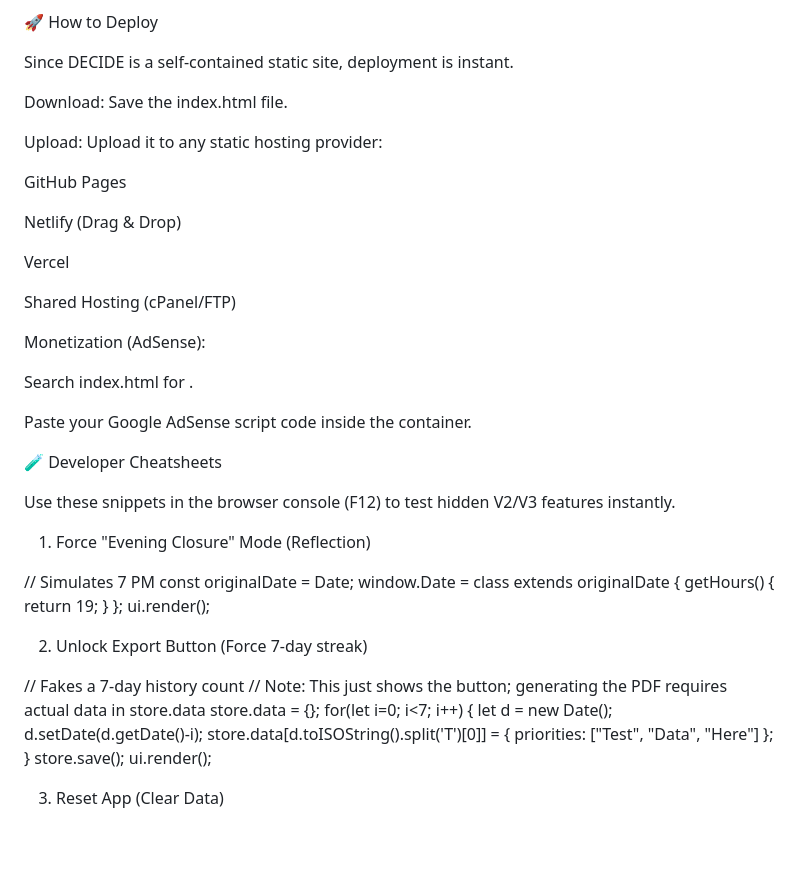
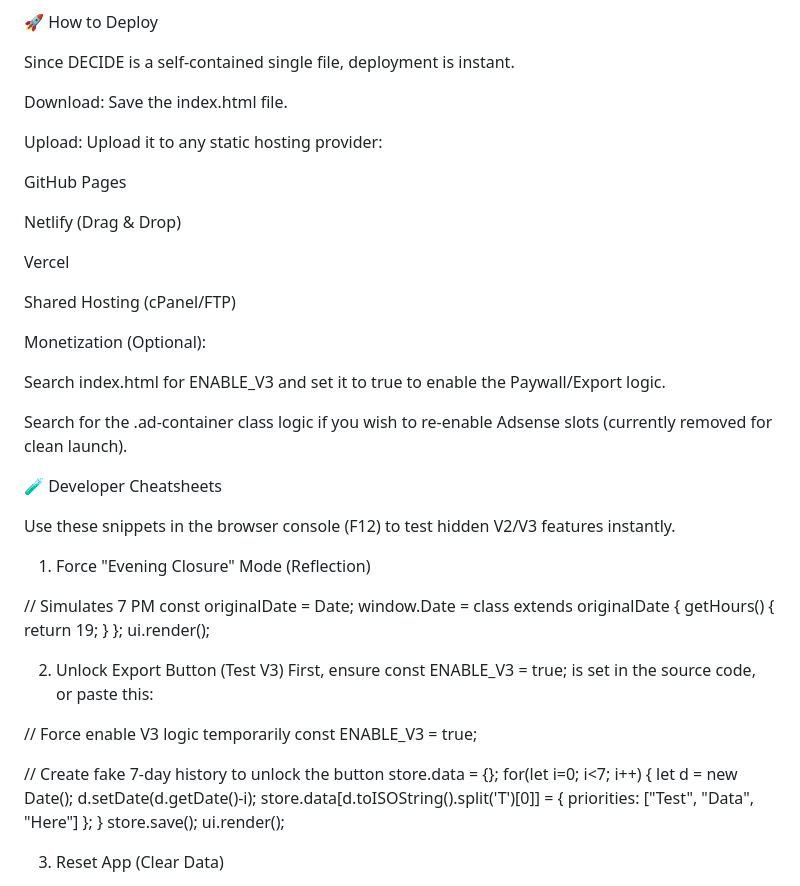
Before and after one commit to toolblaster/DECIDE, a Markdown page: README.md, the part around one of its changes. Rendered like a GitHub page; blank space fills up the shorter version.

```diff
--- a/README.md
+++ b/README.md
@@ -106,6 +101,6 @@ Icons: Inline SVG.
 🚀 How to Deploy
 
-Since DECIDE is a self-contained static site, deployment is instant.
+Since DECIDE is a self-contained single file, deployment is instant.
 
 Download: Save the index.html file.
 
@@ -119,11 +114,11 @@ Vercel
 
 Shared Hosting (cPanel/FTP)
 
-Monetization (AdSense):
+Monetization (Optional):
 
-Search index.html for <!-- PASTE YOUR AD CODE HERE -->.
+Search index.html for ENABLE_V3 and set it to true to enable the Paywall/Export logic.
 
-Paste your Google AdSense script code inside the container.
+Search for the .ad-container class logic if you wish to re-enable Adsense slots (currently removed for clean launch).
 
 🧪 Developer Cheatsheets
 
@@ -139,10 +134,13 @@ window.Date = class extends originalDate {
 ui.render();
 
 
-2. Unlock Export Button (Force 7-day streak)
+2. Unlock Export Button (Test V3)
+First, ensure const ENABLE_V3 = true; is set in the source code, or paste this:
 
-// Fakes a 7-day history count
-// Note: This just shows the button; generating the PDF requires actual data in store.data
+// Force enable V3 logic temporarily
+const ENABLE_V3 = true;
+
+// Create fake 7-day history to unlock the button
 store.data = {};
 for(let i=0; i<7; i++) {
     let d = new Date(); d.setDate(d.getDate()-i);
```
Also changed, not shown: other parts of README.md (+15 -20 lines).
